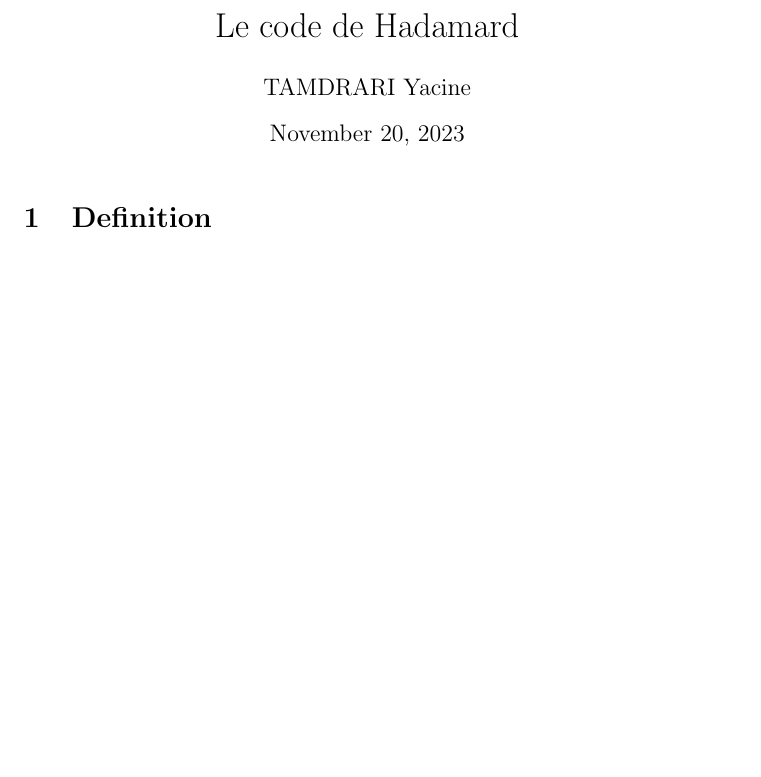
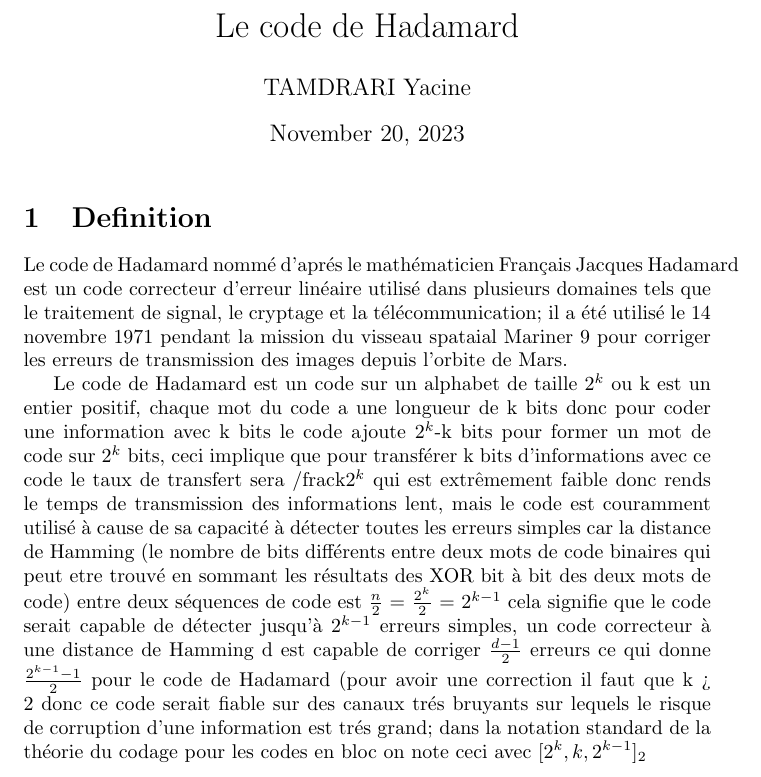
Before and after one commit to yactam/hadamard, a LaTeX document (article/hadamard.tex): part of the page, cut so that both start at the same text, the shorter picture padded with empty space. Compiled offline with pdfLaTeX.

Commit message:
definition du code de Hadamard

```diff
--- a/article/hadamard.tex
+++ b/article/hadamard.tex
@@ -8,6 +8,30 @@
 \maketitle
 
 \section{Definition}
+Le code de Hadamard nommé d'aprés le mathématicien Français Jacques
+Hadamard est un code correcteur d'erreur linéaire utilisé dans plusieurs
+domaines tels que le traitement de signal, le cryptage et la
+télécommunication; il a été utilisé le 14 novembre 1971 pendant la mission
+du visseau spataial Mariner 9 pour corriger les erreurs de transmission des
+images depuis l'orbite de Mars.
 
+Le code de Hadamard est un code sur un alphabet de taille $2^k$ ou k est un
+entier positif, chaque mot du code a une longueur de k bits donc pour coder
+une information avec k bits le code ajoute $2^k$-k bits pour former un mot
+de code sur $2^k$ bits, ceci implique que pour transférer k bits
+d'informations avec ce code le taux de transfert sera /frac{k}{$2^k$} qui
+est extrêmement faible donc rends le temps de transmission des informations
+lent, mais le code est couramment utilisé à cause de sa capacité à détecter
+toutes les erreurs simples car la distance de Hamming (le nombre de bits
+différents entre deux mots de code binaires qui peut etre trouvé en sommant
+les résultats des XOR bit à bit des deux mots de code) entre deux séquences
+de code est $\frac{n}{2}$ = $\frac{2^k}{2}$ = $2^{k-1}$ cela signifie que
+le code serait capable de détecter jusqu'à $2^{k-1}$ erreurs simples, un
+code correcteur à une distance de Hamming d est capable de corriger
+$\frac{d-1}{2}$ erreurs ce qui donne $\frac{2^{k-1}-1}{2}$ pour le code de
+Hadamard (pour avoir une correction il faut que k > 2 donc ce code serait
+fiable sur des canaux trés bruyants sur lequels le risque de corruption
+d'une information est trés grand; dans la notation standard de la théorie
+du codage pour les codes en bloc on note ceci avec $[2^k, k, 2^{k-1}]_2$
 
 \end{document}
```
